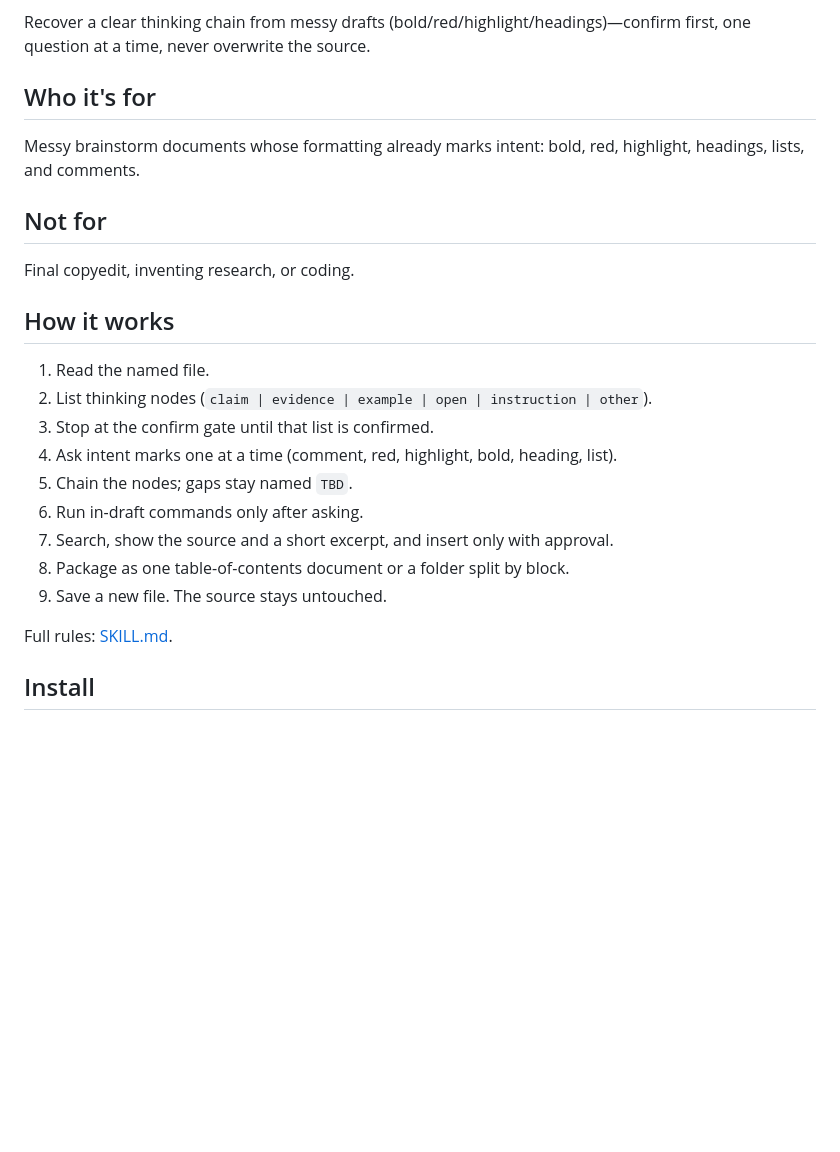
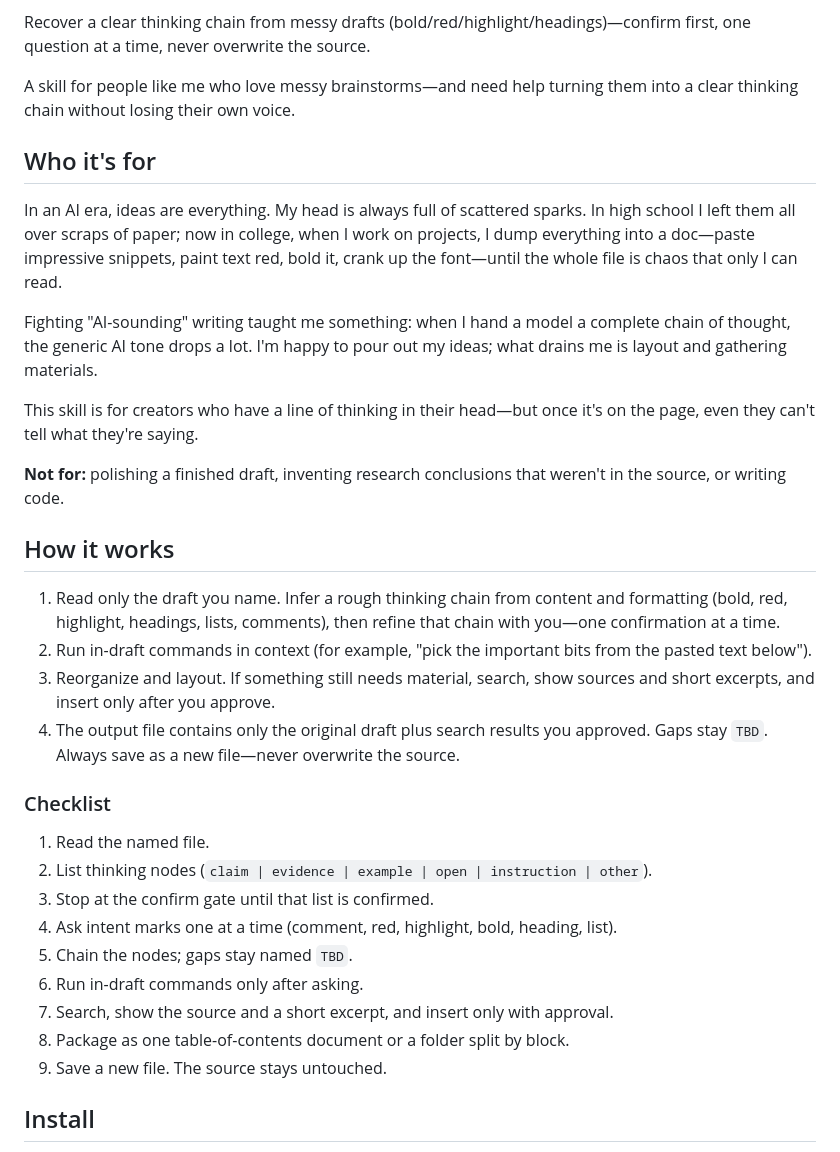
Before and after one commit to JZao87/draft-thinking-align, a Markdown page: README.md, the part around one of its changes. GitHub-like rendering; blank space fills up the shorter version.

```diff
--- a/README.md
+++ b/README.md
@@ -2,15 +4,26 @@
 
 Recover a clear thinking chain from messy drafts (bold/red/highlight/headings)—confirm first, one question at a time, never overwrite the source.
 
+A skill for people like me who love messy brainstorms—and need help turning them into a clear thinking chain without losing their own voice.
+
 ## Who it's for
 
-Messy brainstorm documents whose formatting already marks intent: bold, red, highlight, headings, lists, and comments.
+In an AI era, ideas are everything. My head is always full of scattered sparks. In high school I left them all over scraps of paper; now in college, when I work on projects, I dump everything into a doc—paste impressive snippets, paint text red, bold it, crank up the font—until the whole file is chaos that only I can read.
 
-## Not for
+Fighting "AI-sounding" writing taught me something: when I hand a model a complete chain of thought, the generic AI tone drops a lot. I'm happy to pour out my ideas; what drains me is layout and gathering materials.
 
-Final copyedit, inventing research, or coding.
+This skill is for creators who have a line of thinking in their head—but once it's on the page, even they can't tell what they're saying.
+
+**Not for:** polishing a finished draft, inventing research conclusions that weren't in the source, or writing code.
 
 ## How it works
+
+1. Read only the draft you name. Infer a rough thinking chain from content and formatting (bold, red, highlight, headings, lists, comments), then refine that chain with you—one confirmation at a time.
+2. Run in-draft commands in context (for example, "pick the important bits from the pasted text below").
+3. Reorganize and layout. If something still needs material, search, show sources and short excerpts, and insert only after you approve.
+4. The output file contains only the original draft plus search results you approved. Gaps stay `TBD`. Always save as a new file—never overwrite the source.
+
+### Checklist
 
 1. Read the named file.
 2. List thinking nodes (`claim | evidence | example | open | instruction | other`).
@@ -22,7 +35,5 @@ Final copyedit, inventing research, or coding.
 8. Package as one table-of-contents document or a folder split by block.
 9. Save a new file. The source stays untouched.
 
-Full rules: [SKILL.md](SKILL.md).
-
 ## Install
 
```
Also changed, not shown: other parts of README.md (+20 -4 lines), README.zh-CN.md (added, +49 -0 lines), examples/market-research-redacted-1.png (added), examples/market-research-redacted-2.png (added).
